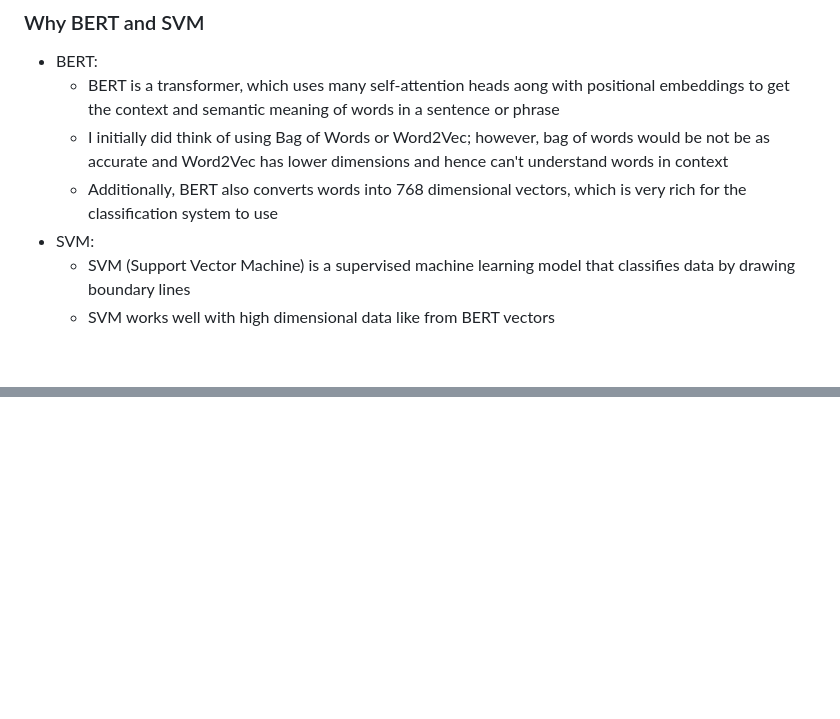
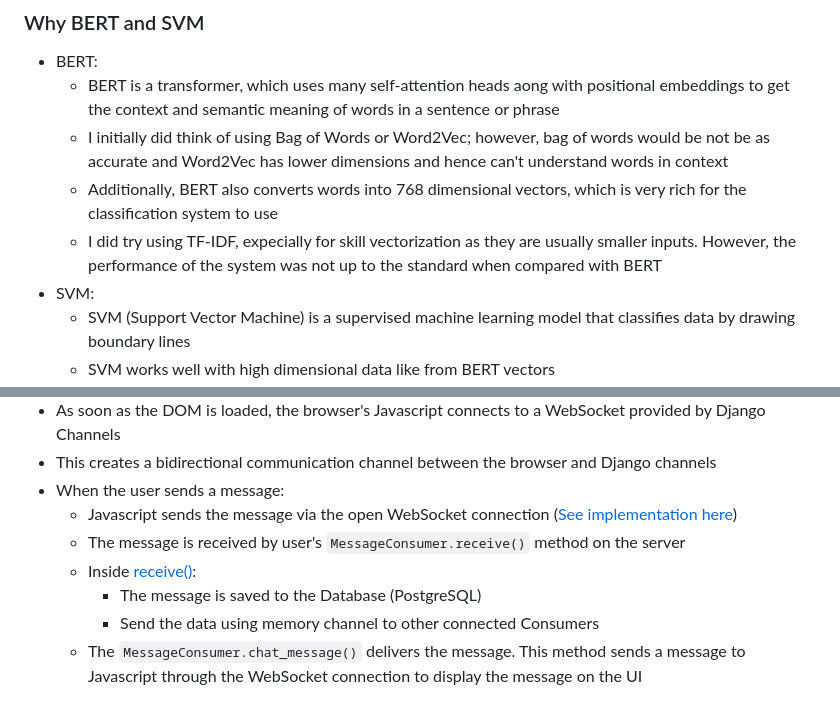
Before and after one commit to muahmad-hub/Alumni-Website, a Markdown page: README.md, 2 parts joined by grey strips. Drawn GitHub-style; blank space fills up the shorter version.

```diff
--- a/alumni_website/README.md
+++ b/README.md
@@ -53,6 +53,7 @@
     - BERT is a transformer, which uses many self-attention heads aong with positional embeddings to get the context and semantic meaning of words in a sentence or phrase
     - I initially did think of using Bag of Words or Word2Vec; however, bag of words would be not be as accurate and Word2Vec has lower dimensions and hence can't understand words in context
     - Additionally, BERT also converts words into 768 dimensional vectors, which is very rich for the classification system to use
+    - I did try using TF-IDF, expecially for skill vectorization as they are usually smaller inputs. However, the performance of the system was not up to the standard when compared with BERT
 - SVM:
     - SVM (Support Vector Machine) is a supervised machine learning model that classifies data by drawing boundary lines
     - SVM works well with high dimensional data like from BERT vectors
@@ -83,0 +97,9 @@
+- As soon as the DOM is loaded, the browser's Javascript connects to a WebSocket provided by Django Channels
+- This creates a bidirectional communication channel between the browser and Django channels
+- When the user sends a message:
+    - Javascript sends the message via the open WebSocket connection ([See implementation here](alumni_website/static/messaging/javascript/messaging.js))
+    - The message is received by user's `MessageConsumer.receive()` method on the server
+    - Inside [receive()](alumni_website/messaging/consumers.py):
+        - The message is saved to the Database (PostgreSQL)
+        - Send the data using memory channel to other connected Consumers
+    - The `MessageConsumer.chat_message()` delivers the message. This method sends a message to Javascript through the WebSocket connection to display the message on the UI
```
Also changed, not shown: other parts of README.md (+22 -10 lines), dev_logs.md (renamed from alumni_website/dev_logs.md, +10 -0 lines), docs/SA_message_app.PNG (added), 11 other files.
